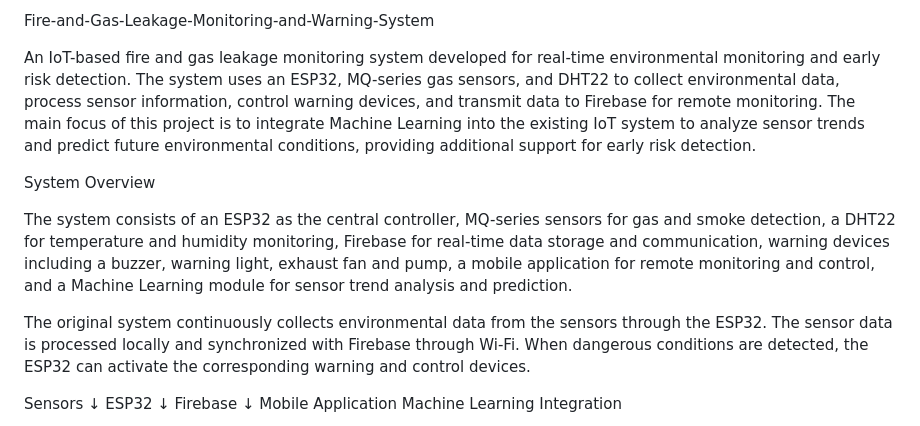
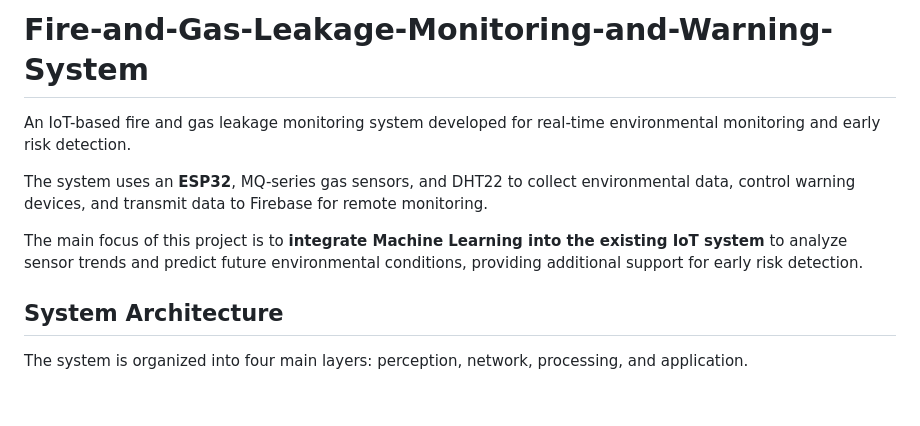
Before and after one commit to anhtien-03/Fire-and-Gas-Leakage-Monitoring-and-Warning-System, a Markdown page: README.md, the part around one of its changes. Drawn GitHub-style; blank space fills up the shorter version.

```diff
--- a/README.md
+++ b/README.md
@@ -1,19 +1,12 @@
-Fire-and-Gas-Leakage-Monitoring-and-Warning-System
+# Fire-and-Gas-Leakage-Monitoring-and-Warning-System
 
-An IoT-based fire and gas leakage monitoring system developed for real-time environmental monitoring and early risk detection. The system uses an ESP32, MQ-series gas sensors, and DHT22 to collect environmental data, process sensor information, control warning devices, and transmit data to Firebase for remote monitoring. The main focus of this project is to integrate Machine Learning into the existing IoT system to analyze sensor trends and predict future environmental conditions, providing additional support for early risk detection.
+An IoT-based fire and gas leakage monitoring system developed for real-time environmental monitoring and early risk detection.
 
-System Overview
+The system uses an **ESP32**, MQ-series gas sensors, and DHT22 to collect environmental data, control warning devices, and transmit data to Firebase for remote monitoring.
 
-The system consists of an ESP32 as the central controller, MQ-series sensors for gas and smoke detection, a DHT22 for temperature and humidity monitoring, Firebase for real-time data storage and communication, warning devices including a buzzer, warning light, exhaust fan and pump, a mobile application for remote monitoring and control, and a Machine Learning module for sensor trend analysis and prediction.
+The main focus of this project is to **integrate Machine Learning into the existing IoT system** to analyze sensor trends and predict future environmental conditions, providing additional support for early risk detection.
 
-The original system continuously collects environmental data from the sensors through the ESP32. The sensor data is processed locally and synchronized with Firebase through Wi-Fi. When dangerous conditions are detected, the ESP32 can activate the corresponding warning and control devices.
+## System Architecture
 
-Sensors
-   ↓
-ESP32
-   ↓
-Firebase
-   ↓
-Mobile Application
-Machine Learning Integration
+The system is organized into four main layers: perception, network, processing, and application.
 
```
Also changed, not shown: other parts of README.md (+99 -13 lines).
